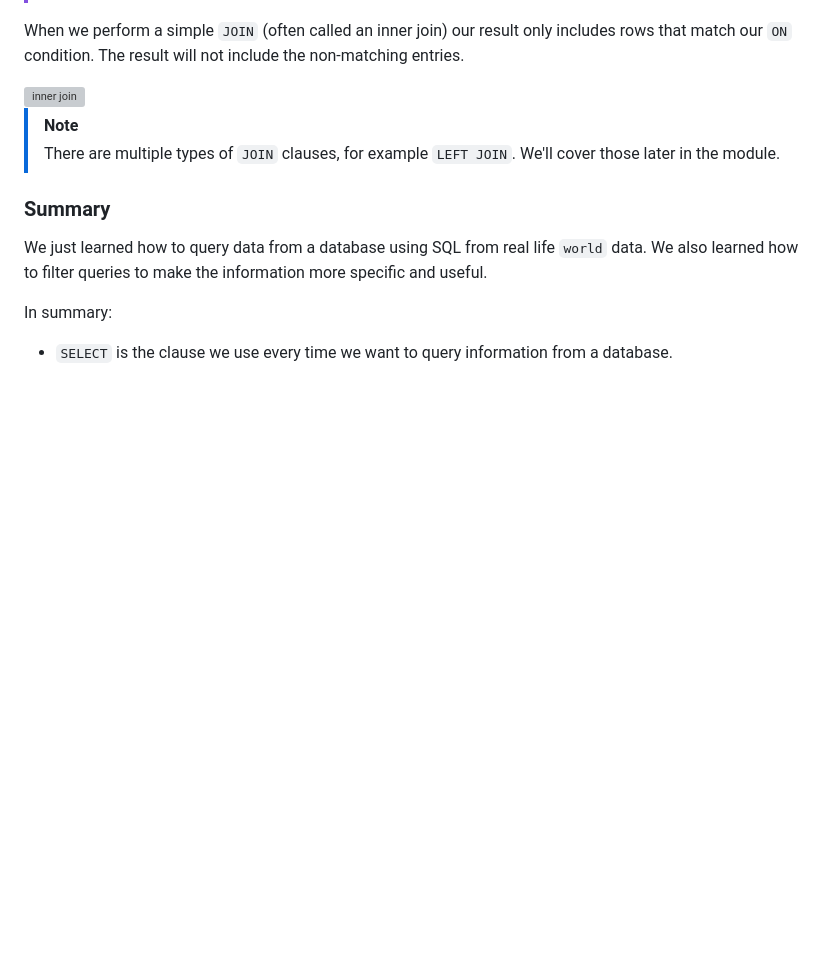
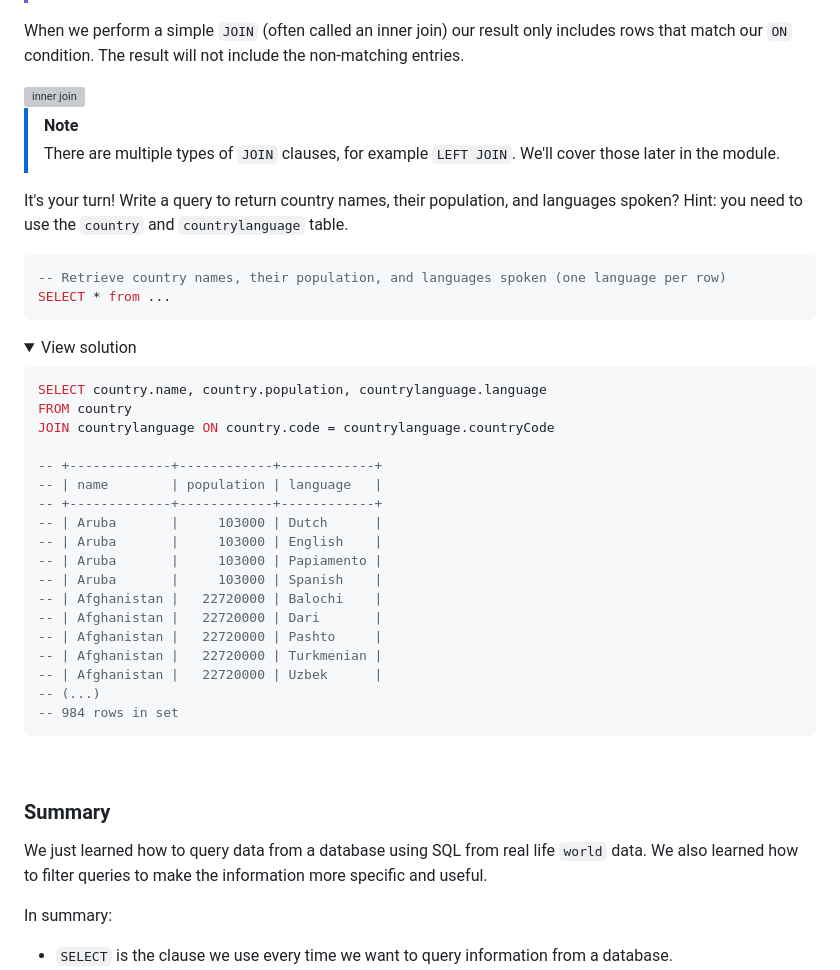
Before and after one commit to HackYourFutureBelgium/sql-database, a Markdown page: week1/README.md, the part around the change. Rendered like a GitHub page; folded sections open; blank space fills up the shorter version; grey boxes are pictures that could not be loaded.

Commit message:
add exercise for querying country join language

````diff
--- a/week1/README.md
+++ b/week1/README.md
@@ -879,6 +879,38 @@ When we perform a simple `JOIN` (often called an inner join) our result only inc
 > [!NOTE]
 > There are multiple types of `JOIN` clauses, for example `LEFT JOIN`. We'll cover those later in the module.
 
+It's your turn! Write a query to return country names, their population, and languages spoken? Hint: you need to use the `country` and `countrylanguage` table.
+
+```sql
+-- Retrieve country names, their population, and languages spoken (one language per row)
+SELECT * from ...
+```
+
+<details>
+<summary>View solution</summary>
+
+```sql
+SELECT country.name, country.population, countrylanguage.language
+FROM country
+JOIN countrylanguage ON country.code = countrylanguage.countryCode
+
+-- +-------------+------------+------------+
+-- | name        | population | language   |
+-- +-------------+------------+------------+
+-- | Aruba       |     103000 | Dutch      |
+-- | Aruba       |     103000 | English    |
+-- | Aruba       |     103000 | Papiamento |
+-- | Aruba       |     103000 | Spanish    |
+-- | Afghanistan |   22720000 | Balochi    |
+-- | Afghanistan |   22720000 | Dari       |
+-- | Afghanistan |   22720000 | Pashto     |
+-- | Afghanistan |   22720000 | Turkmenian |
+-- | Afghanistan |   22720000 | Uzbek      |
+-- (...)
+-- 984 rows in set
+```
+</details><br>
+
 ### Summary
 
 We just learned how to query data from a database using SQL from real life `world` data. We also learned how to filter queries to make the information more specific and useful.
````
